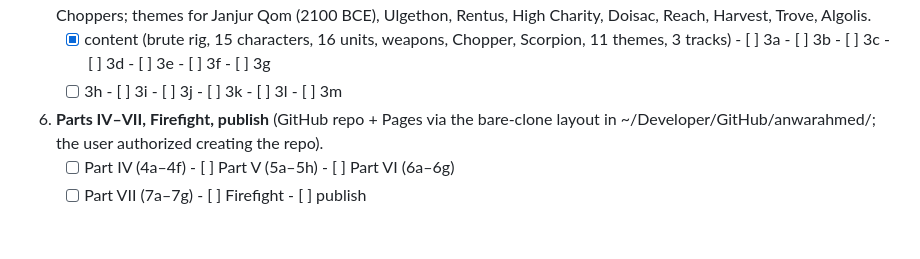
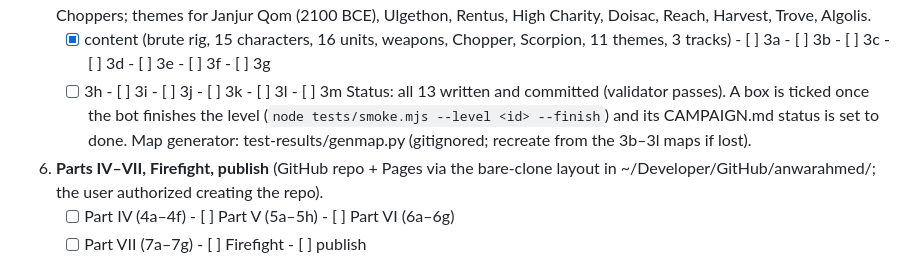
Before and after one commit to anwarahmed/ring-anthology-prisms, a Markdown page: docs/NEXT.md, the part around the change. GitHub-like rendering; blank space fills up the shorter version.

Commit message:
NEXT: Part III progress
Co-Authored-By: Claude Opus 5.5 <noreply@anthropic.com>

```diff
--- a/docs/NEXT.md
+++ b/docs/NEXT.md
@@ -34,6 +34,10 @@ Tick boxes and commit after each step. Everything ticked is committed.
    Doisac, Reach, Harvest, Trove, Algolis.
    - [x] content (brute rig, 15 characters, 16 units, weapons, Chopper, Scorpion, 11 themes, 3 tracks)  - [ ] 3a - [ ] 3b - [ ] 3c - [ ] 3d - [ ] 3e - [ ] 3f - [ ] 3g
    - [ ] 3h - [ ] 3i - [ ] 3j - [ ] 3k - [ ] 3l - [ ] 3m
+   Status: all 13 written and committed (validator passes). A box is ticked once the
+   bot finishes the level (`node tests/smoke.mjs --level <id> --finish`) and its
+   CAMPAIGN.md status is set to done. Map generator: test-results/genmap.py (gitignored;
+   recreate from the 3b–3l maps if lost).
 6. **Parts IV–VII, Firefight, publish** (GitHub repo + Pages via the bare-clone layout
    in ~/Developer/GitHub/anwarahmed/; the user authorized creating the repo).
    - [ ] Part IV (4a–4f)  - [ ] Part V (5a–5h)  - [ ] Part VI (6a–6g)
```
